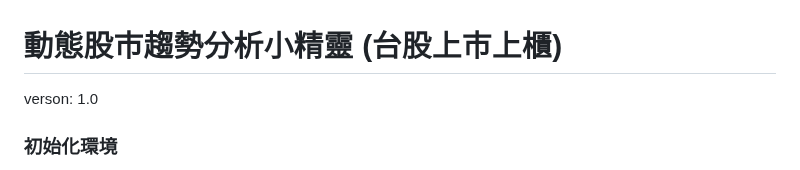
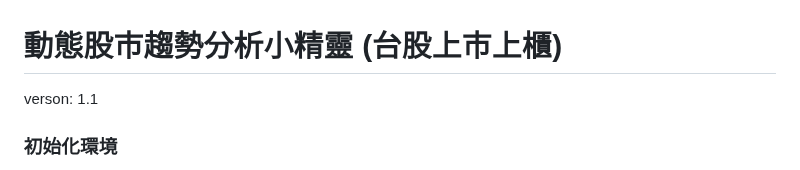
Before and after one commit to dr-apchen/apchen-twseAnalytics, a Markdown page: README.md, the part around the change. Rendered like a GitHub page.

```diff
--- a/README.md
+++ b/README.md
@@ -1,6 +1,6 @@
 # 動態股市趨勢分析小精靈 (台股上市上櫃)
 
-verson: 1.0
+verson: 1.1
 
 ### 初始化環境
 1. 安裝MySQL
```
